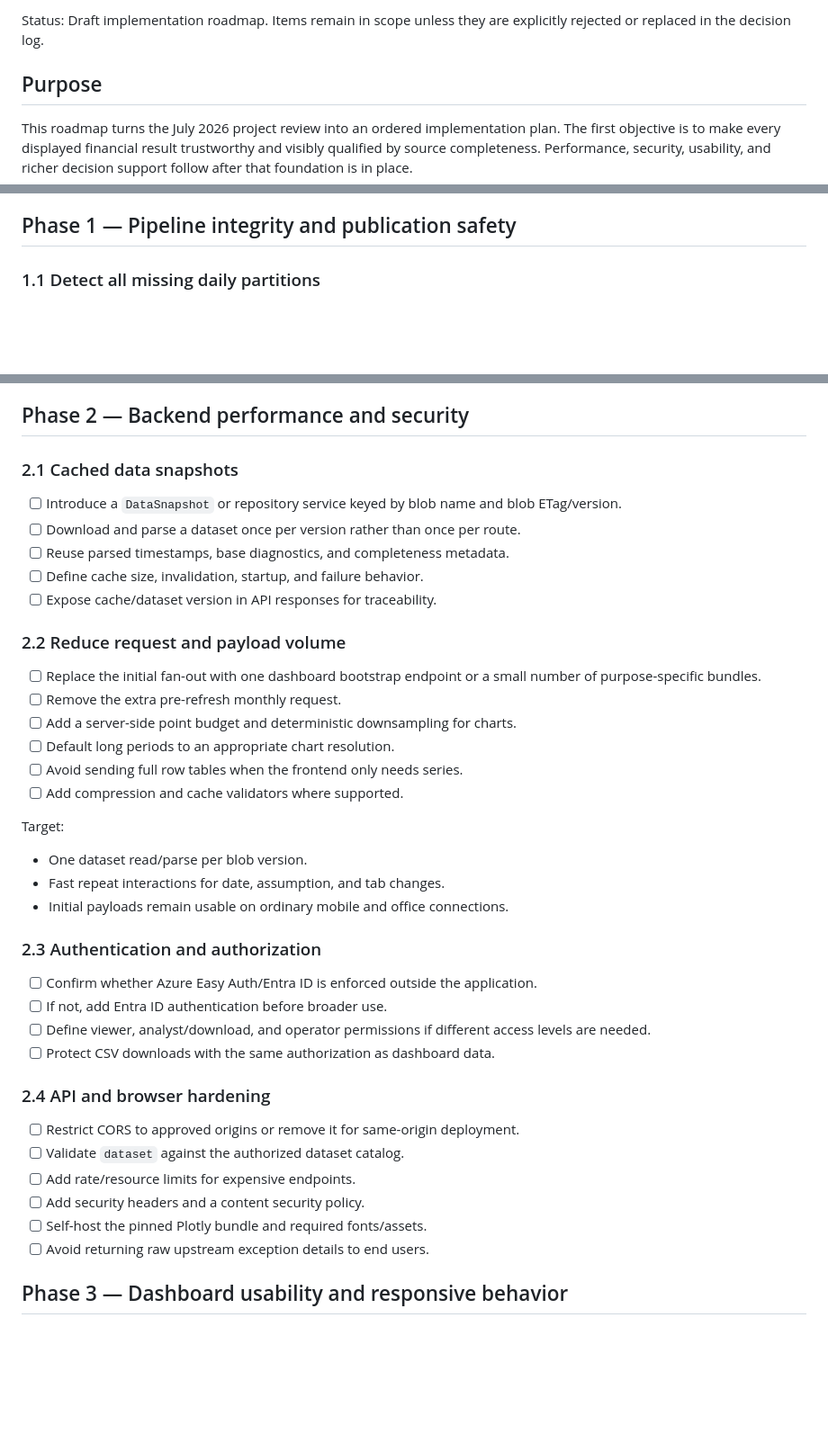
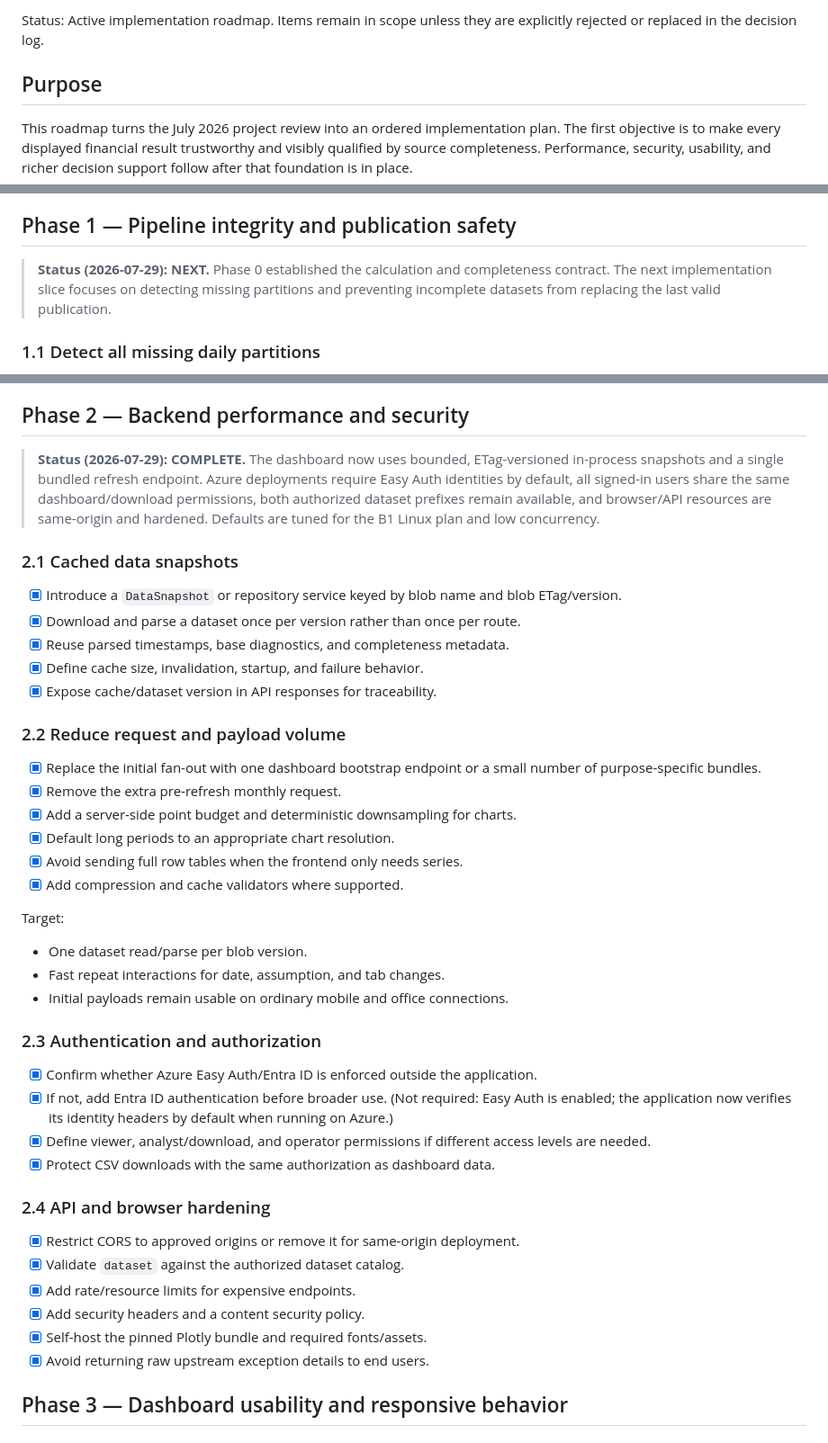
Before and after one commit to vverbist/azure_dashboard_RW5, a Markdown page: docs/roadmap.md, 3 parts joined by grey strips. Shown at 90% size. Drawn GitHub-style; blank space fills up the shorter version.

```diff
--- a/docs/roadmap.md
+++ b/docs/roadmap.md
@@ -4,5 +4,5 @@ Last updated: 2026-07-23
 
-Status: Draft implementation roadmap. Items remain in scope unless they are
+Status: Active implementation roadmap. Items remain in scope unless they are
 explicitly rejected or replaced in the decision log.
 
 ## Purpose
@@ -152,6 +152,11 @@ Acceptance criteria:
 
 ## Phase 1 — Pipeline integrity and publication safety
 
+> **Status (2026-07-29): NEXT.** Phase 0 established the calculation and
+> completeness contract. The next implementation slice focuses on detecting
+> missing partitions and preventing incomplete datasets from replacing the
+> last valid publication.
+
 ### 1.1 Detect all missing daily partitions
 
 - [ ] Scan the expected calendar range for missing daily files instead of only
@@ -201,24 +206,31 @@ Acceptance criteria:
 
 ## Phase 2 — Backend performance and security
 
+> **Status (2026-07-29): COMPLETE.** The dashboard now uses bounded,
+> ETag-versioned in-process snapshots and a single bundled refresh endpoint.
+> Azure deployments require Easy Auth identities by default, all signed-in
+> users share the same dashboard/download permissions, both authorized dataset
+> prefixes remain available, and browser/API resources are same-origin and
+> hardened. Defaults are tuned for the B1 Linux plan and low concurrency.
+
 ### 2.1 Cached data snapshots
 
-- [ ] Introduce a `DataSnapshot` or repository service keyed by blob name and
+- [x] Introduce a `DataSnapshot` or repository service keyed by blob name and
       blob ETag/version.
-- [ ] Download and parse a dataset once per version rather than once per route.
-- [ ] Reuse parsed timestamps, base diagnostics, and completeness metadata.
-- [ ] Define cache size, invalidation, startup, and failure behavior.
-- [ ] Expose cache/dataset version in API responses for traceability.
+- [x] Download and parse a dataset once per version rather than once per route.
+- [x] Reuse parsed timestamps, base diagnostics, and completeness metadata.
+- [x] Define cache size, invalidation, startup, and failure behavior.
+- [x] Expose cache/dataset version in API responses for traceability.
 
 ### 2.2 Reduce request and payload volume
 
-- [ ] Replace the initial fan-out with one dashboard bootstrap endpoint or a
+- [x] Replace the initial fan-out with one dashboard bootstrap endpoint or a
       small number of purpose-specific bundles.
-- [ ] Remove the extra pre-refresh monthly request.
-- [ ] Add a server-side point budget and deterministic downsampling for charts.
-- [ ] Default long periods to an appropriate chart resolution.
-- [ ] Avoid sending full row tables when the frontend only needs series.
-- [ ] Add compression and cache validators where supported.
+- [x] Remove the extra pre-refresh monthly request.
+- [x] Add a server-side point budget and deterministic downsampling for charts.
+- [x] Default long periods to an appropriate chart resolution.
+- [x] Avoid sending full row tables when the frontend only needs series.
+- [x] Add compression and cache validators where supported.
 
 Target:
 
@@ -228,21 +240,23 @@ Target:
 
 ### 2.3 Authentication and authorization
 
-- [ ] Confirm whether Azure Easy Auth/Entra ID is enforced outside the
+- [x] Confirm whether Azure Easy Auth/Entra ID is enforced outside the
       application.
-- [ ] If not, add Entra ID authentication before broader use.
-- [ ] Define viewer, analyst/download, and operator permissions if different
+- [x] If not, add Entra ID authentication before broader use. (Not required:
+      Easy Auth is enabled; the application now verifies its identity headers
+      by default when running on Azure.)
+- [x] Define viewer, analyst/download, and operator permissions if different
       access levels are needed.
-- [ ] Protect CSV downloads with the same authorization as dashboard data.
+- [x] Protect CSV downloads with the same authorization as dashboard data.
 
 ### 2.4 API and browser hardening
 
-- [ ] Restrict CORS to approved origins or remove it for same-origin deployment.
-- [ ] Validate `dataset` against the authorized dataset catalog.
-- [ ] Add rate/resource limits for expensive endpoints.
-- [ ] Add security headers and a content security policy.
-- [ ] Self-host the pinned Plotly bundle and required fonts/assets.
-- [ ] Avoid returning raw upstream exception details to end users.
+- [x] Restrict CORS to approved origins or remove it for same-origin deployment.
+- [x] Validate `dataset` against the authorized dataset catalog.
+- [x] Add rate/resource limits for expensive endpoints.
+- [x] Add security headers and a content security policy.
+- [x] Self-host the pinned Plotly bundle and required fonts/assets.
+- [x] Avoid returning raw upstream exception details to end users.
 
 ## Phase 3 — Dashboard usability and responsive behavior
 
```
Also changed, not shown: other parts of docs/roadmap.md (+21 -15 lines), README.md (+20 -2 lines), docs/auth_setup.md (+7 -6 lines).
